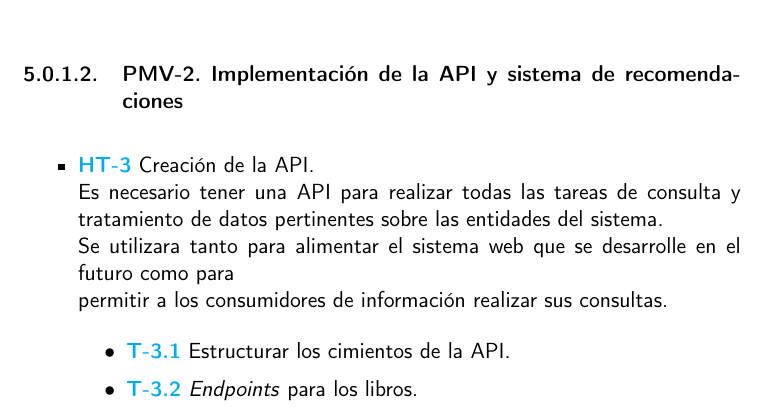
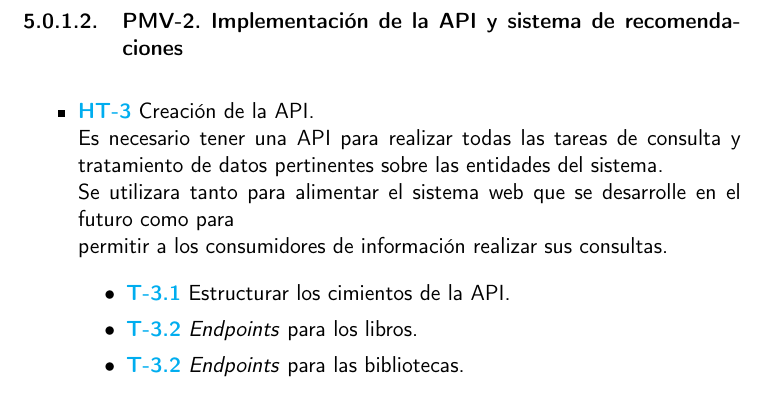
Before and after one commit to Anglepi/My-Many-Reads, a LaTeX book (docs/tex/proyecto.tex, which reads docs/tex/secciones/05_implementacion.tex): part of page 44 of 55, cut so that both start at the same text. Compiled offline with pdfLaTeX.

Commit message:
#48 ADD task to docs

```diff
--- a/docs/tex/secciones/05_implementacion.tex
+++ b/docs/tex/secciones/05_implementacion.tex
@@ -46,6 +46,7 @@ Así mismo cabe mencionar que el primer \textit{milestone} del proyecto se exclu
     \begin{itemize}
         \item \href{https://github.com/Anglepi/My-Many-Reads/issues/46}{\textbf{T-3.1}} Estructurar los cimientos de la API.
         \item \href{https://github.com/Anglepi/My-Many-Reads/issues/47}{\textbf{T-3.2}} \textit{Endpoints} para los libros.
+        \item \href{https://github.com/Anglepi/My-Many-Reads/issues/48}{\textbf{T-3.2}} \textit{Endpoints} para las bibliotecas.
     \end{itemize}
     \item \href{https://github.com/Anglepi/My-Many-Reads/issues/49}{\textbf{HU-4}} Sistema de recomendaciones manuales. \\
     Como Sergio, lector en MMR, \\
```
